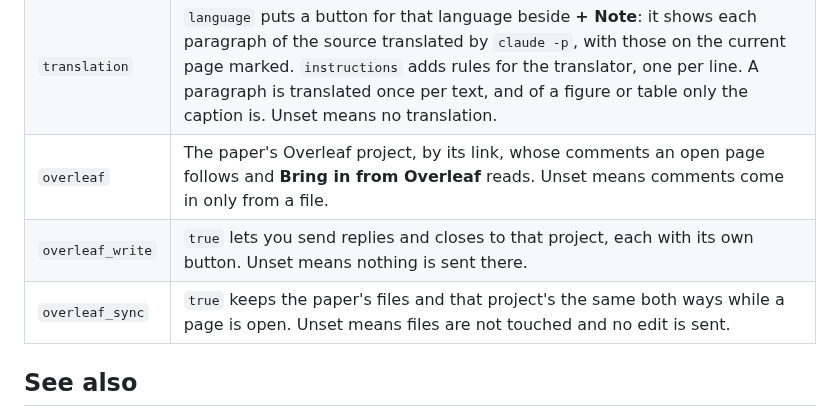
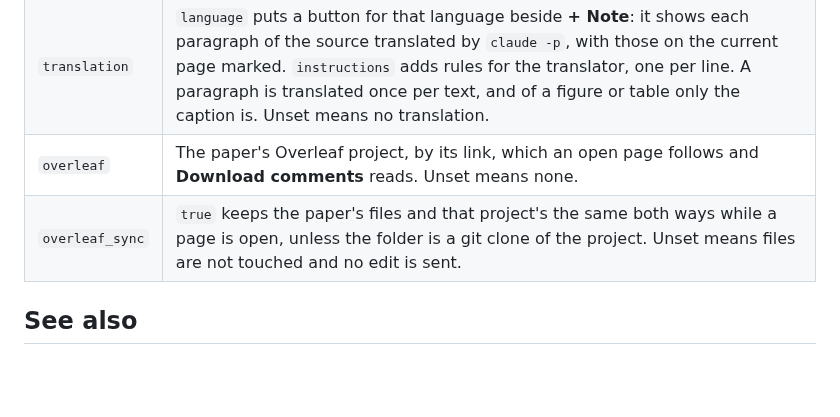
Before and after one commit to MiiKiyoshi/tex-mcp-web, a Markdown page: README.md, the part around one of its changes. Drawn GitHub-style; blank space fills up the shorter version.

```diff
--- a/README.md
+++ b/README.md
@@ -214,9 +233,8 @@ overleaf: https://www.overleaf.com/project/0123456789abcdef01234567
 | `port` | This paper's review page port. Any free port works. Init picks the first free one from 8765, so each paper can have its own. |
 | `references` | Folder holding only the papers yours builds on, converted to Markdown, relative to this file or absolute. Unset means no list of their terms. |
 | `translation` | `language` puts a button for that language beside **+ Note**: it shows each paragraph of the source translated by `claude -p`, with those on the current page marked. `instructions` adds rules for the translator, one per line. A paragraph is translated once per text, and of a figure or table only the caption is. Unset means no translation. |
-| `overleaf` | The paper's Overleaf project, by its link, whose comments an open page follows and **Bring in from Overleaf** reads. Unset means comments come in only from a file. |
-| `overleaf_write` | `true` lets you send replies and closes to that project, each with its own button. Unset means nothing is sent there. |
-| `overleaf_sync` | `true` keeps the paper's files and that project's the same both ways while a page is open. Unset means files are not touched and no edit is sent. |
+| `overleaf` | The paper's Overleaf project, by its link, which an open page follows and **Download comments** reads. Unset means none. |
+| `overleaf_sync` | `true` keeps the paper's files and that project's the same both ways while a page is open, unless the folder is a git clone of the project. Unset means files are not touched and no edit is sent. |
 
 ## See also
 
```
Also changed, not shown: other parts of README.md (+51 -32 lines).
